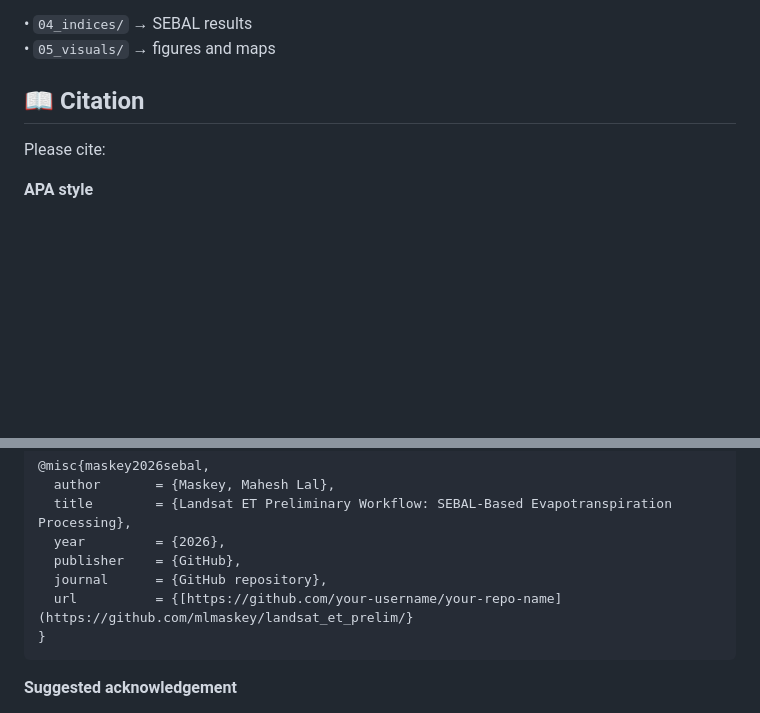
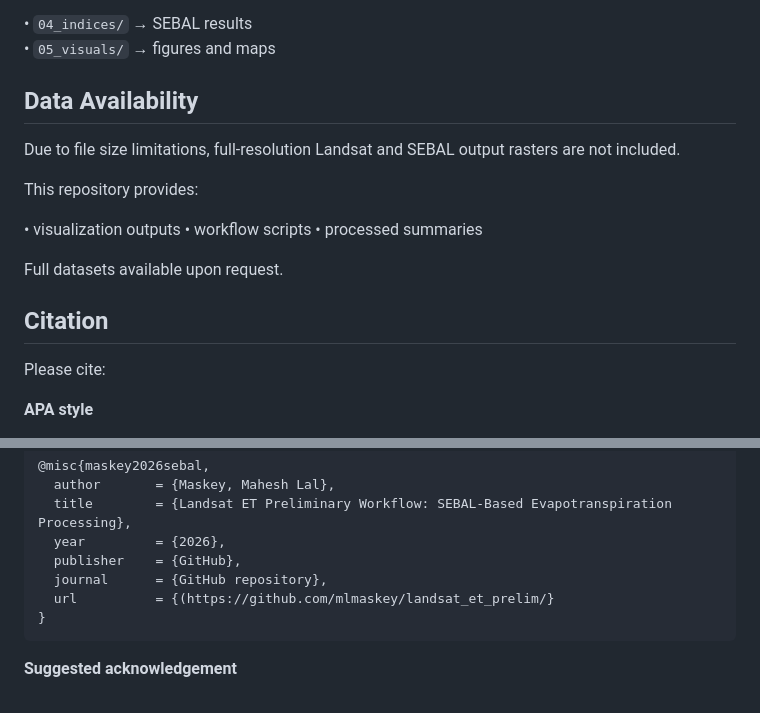
Before and after one commit to mlmaskey/landsat_et_prelim, a Markdown page: README.md, 2 parts joined by grey strips. GitHub-like rendering; blank space fills up the shorter version.

````diff
--- a/README.md
+++ b/README.md
@@ -79,7 +79,19 @@ Final outputs will be saved in:
 • `05_visuals/` → figures and maps
 
 
-## 📖 Citation
+## Data Availability
+
+Due to file size limitations, full-resolution Landsat and SEBAL output rasters are not included.
+
+This repository provides:
+
+• visualization outputs
+• workflow scripts
+• processed summaries
+
+Full datasets available upon request.
+
+## Citation
 
 Please cite:
 
@@ -96,7 +108,7 @@ Maskey, M. L. (2026). *Landsat ET preliminary workflow: SEBAL-based evapotranspi
   year         = {2026},
   publisher    = {GitHub},
   journal      = {GitHub repository},
-  url          = {[https://github.com/your-username/your-repo-name](https://github.com/mlmaskey/landsat_et_prelim/}
+  url          = {(https://github.com/mlmaskey/landsat_et_prelim/}
 }
 ```
 
````
